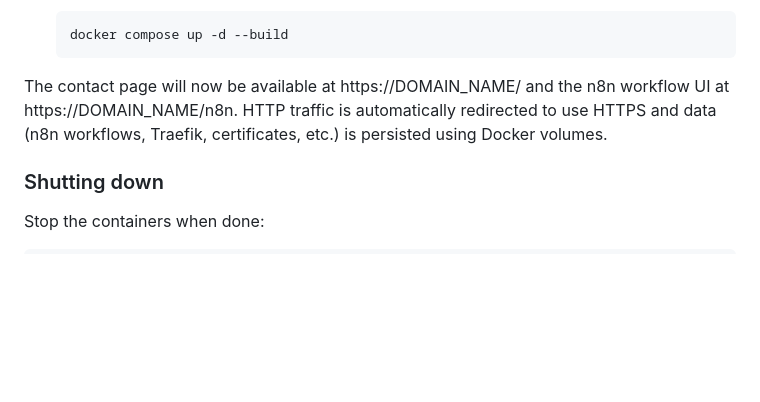
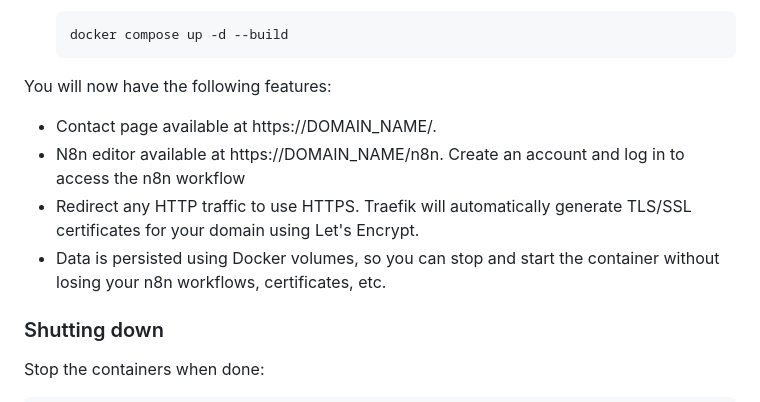
Before and after one commit to cpAdm/n8n-scanning, a Markdown page: README.md, the part around the change. Rendered like a GitHub page; blank space fills up the shorter version.

Commit message:
docs: Enhance README with detailed feature descriptions

````diff
--- a/README.md
+++ b/README.md
@@ -32,9 +32,14 @@ Get a working container with n8n, the scanning tools, and the contact page:
     docker compose up -d --build
     ```
 
-The contact page will now be available at https://DOMAIN_NAME/ and the n8n workflow UI at https://DOMAIN_NAME/n8n. HTTP
-traffic is automatically redirected to use HTTPS and data (n8n workflows, Traefik, certificates, etc.) is persisted
-using Docker volumes.
+You will now have the following features:
+
+- Contact page available at https://DOMAIN_NAME/.
+- N8n editor available at https://DOMAIN_NAME/n8n. Create an account and log in to access the n8n workflow
+- Redirect any HTTP traffic to use HTTPS. Traefik will automatically generate TLS/SSL certificates for your domain using
+  Let's Encrypt.
+- Data is persisted using Docker volumes, so you can stop and start the container without losing your n8n workflows,
+  certificates, etc.
 
 ### Shutting down
 
````
